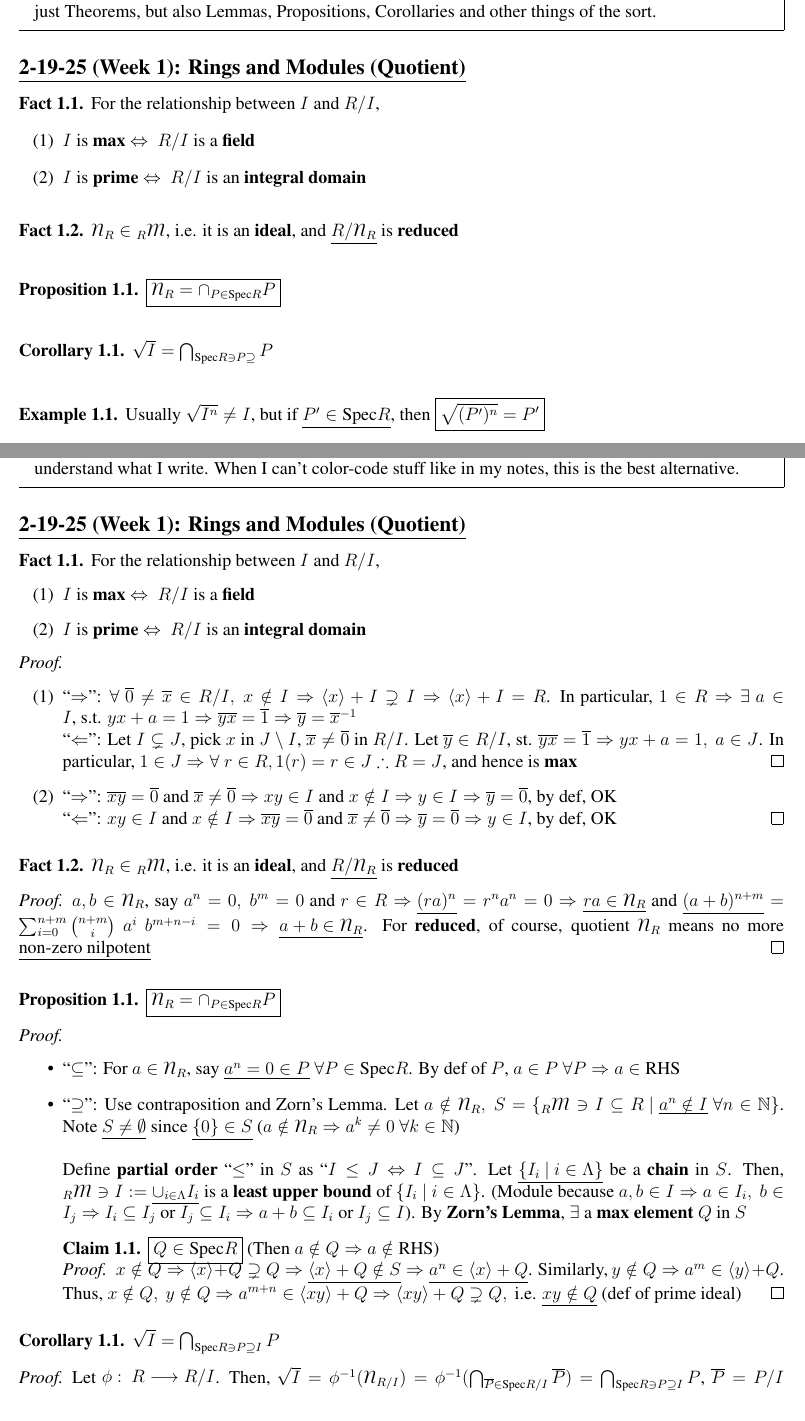
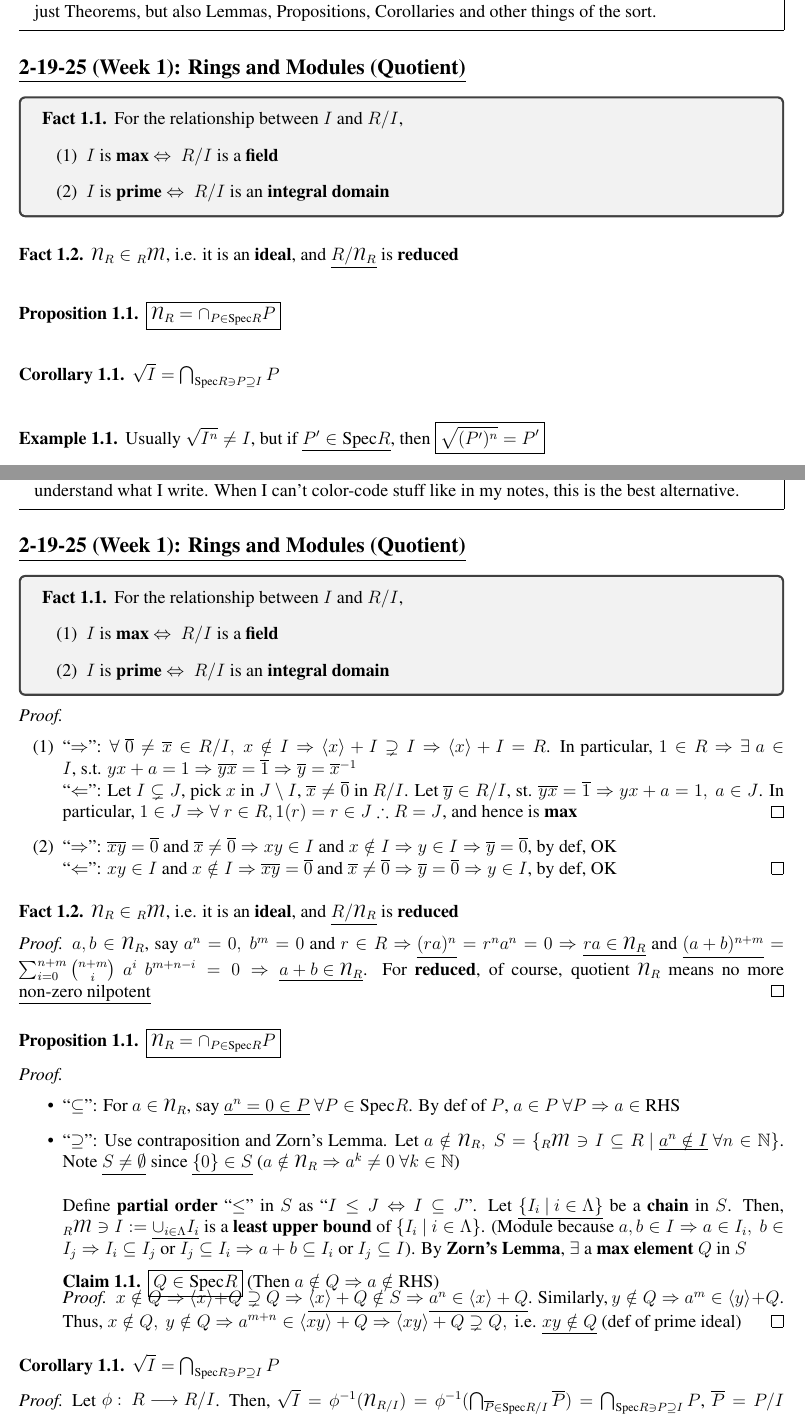
Before and after one commit to shun4midx/Algebra-II, a LaTeX document (Summaries/theorems.tex): two parts of pages 1 and 2 of 3, joined at a grey line, cut so that both start at the same text. Compiled offline with pdfLaTeX.

Commit message:
Fix typo + frame fact

```diff
--- a/Summaries/theorems.tex
+++ b/Summaries/theorems.tex
@@ -20,6 +20,7 @@
 \newtheorem{fact}{Fact}
 \newtheorem{claim}{Claim}
 \newtheorem{example}{Example}
+\usepackage[most]{tcolorbox}
 \renewcommand\thetheorem{\arabic{subsection}.\arabic{theorem}}
 \renewcommand\thelemma{\arabic{subsection}.\arabic{lemma}}
 \renewcommand\theproposition{\arabic{subsection}.\arabic{proposition}}
@@ -53,6 +54,7 @@
 \setcounter{claim}{0}
 \setcounter{example}{0}
 \subsection*{\underline{\textbf{2-19-25 (Week 1): Rings and Modules (Quotient)}}}
+\begin{tcolorbox}
 \begin{fact}
   For the relationship between $I$ and $R/I$,
   \begin{enumerate} [(1)]
@@ -73,7 +76,7 @@
 \vspace{0.125em}
 
 \begin{corollary}
-  $\sqrt{I} = \bigcap_{\text{Spec}R \ni P \supseteq} P$
+  $\sqrt{I} = \bigcap_{\text{Spec}R \ni P \supseteq I} P$
 \end{corollary}
 \vspace{0.125em}
 
@@ -112,6 +115,7 @@
 \setcounter{claim}{0}
 \setcounter{example}{0}
 \subsection*{\underline{\textbf{2-19-25 (Week 1): Rings and Modules (Quotient)}}}
+\begin{tcolorbox}
 \begin{fact}
   For the relationship between $I$ and $R/I$,
   \begin{enumerate} [(1)]
@@ -119,6 +123,7 @@
     \item $I$ is \textbf{prime} $\Leftrightarrow \ R/I$ is an \textbf{integral domain}
   \end{enumerate}
 \end{fact}
+\end{tcolorbox}
 
 \noindent\textit{Proof.}
   \begin{enumerate} [(1)]
```
Also changed, not shown: Summaries/theorems.pdf, Summaries/theorems.tex (1 more changed lines).
